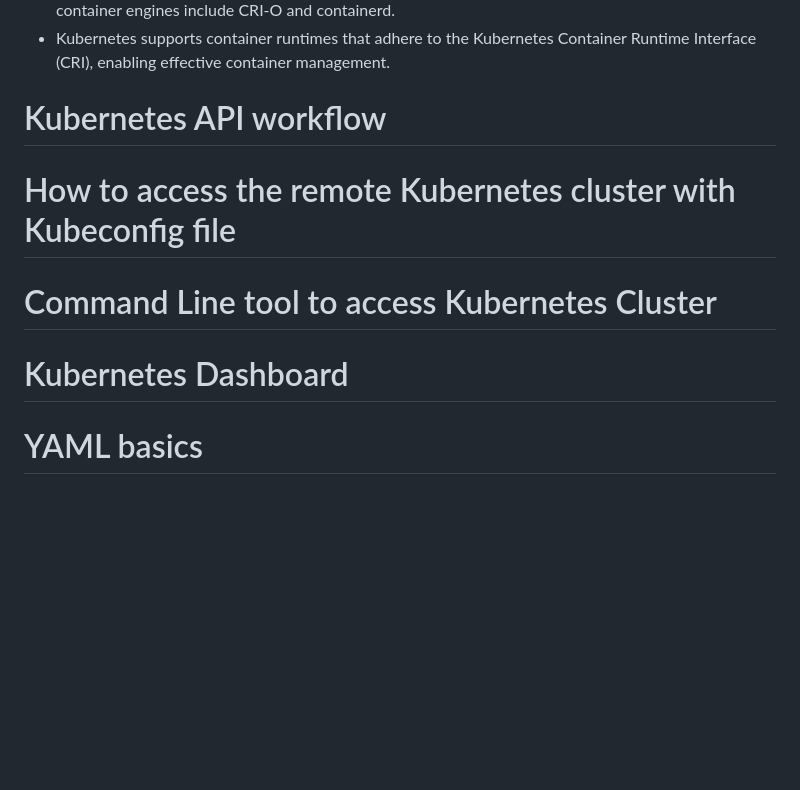
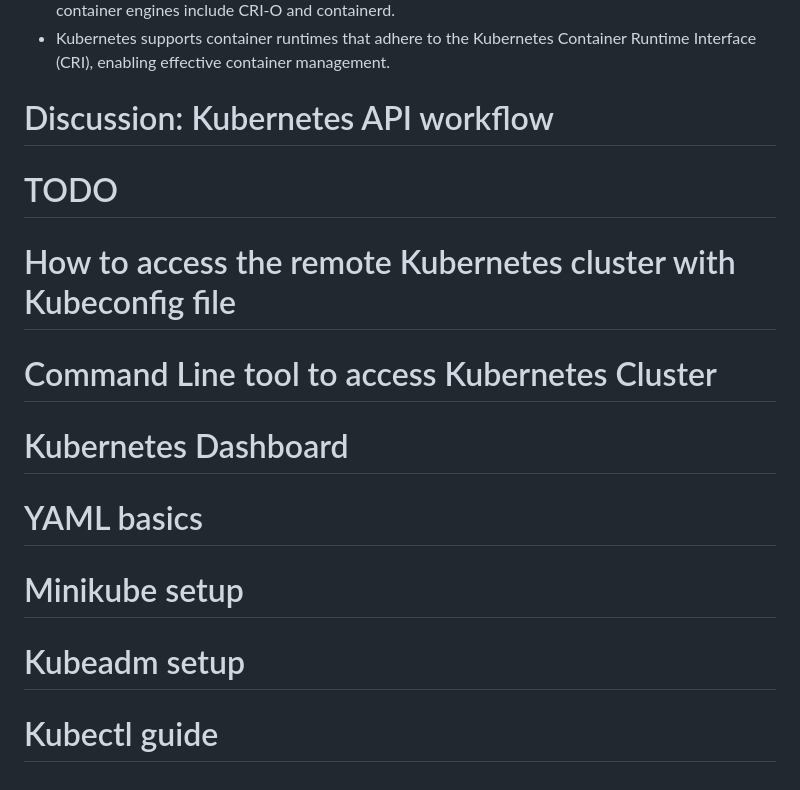
Before and after one commit to Sagar2366/LearnWithSagar, a Markdown page: CKA/chapter2/readme.md, the part around the change. Rendered like a GitHub page; blank space fills up the shorter version.

```diff
--- a/CKA/chapter2/readme.md
+++ b/CKA/chapter2/readme.md
@@ -93,7 +93,9 @@
 - Kubernetes supports container runtimes that adhere to the Kubernetes Container Runtime Interface (CRI), enabling effective container management.
 
 
-# Kubernetes API workflow
+# Discussion: Kubernetes API workflow
+
+# TODO
 
 # How to access the remote Kubernetes cluster with Kubeconfig file
 
@@ -102,3 +104,11 @@
 # Kubernetes Dashboard
 
 # YAML basics
+
+# Minikube setup
+
+# Kubeadm setup
+
+# Kubectl guide
+
+#
```
